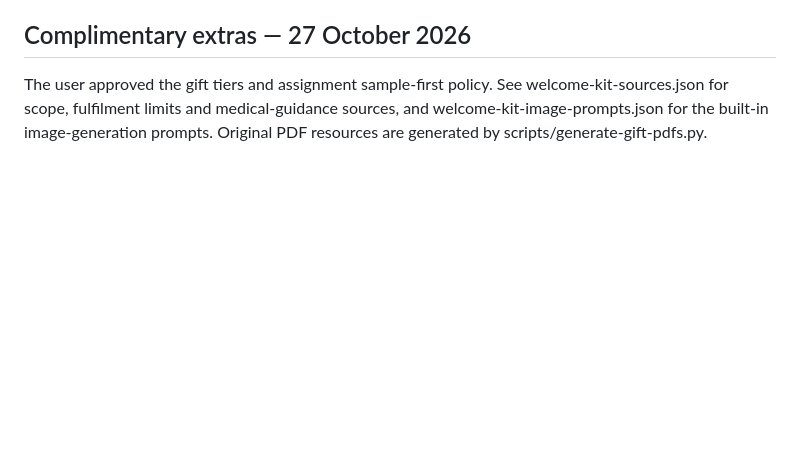
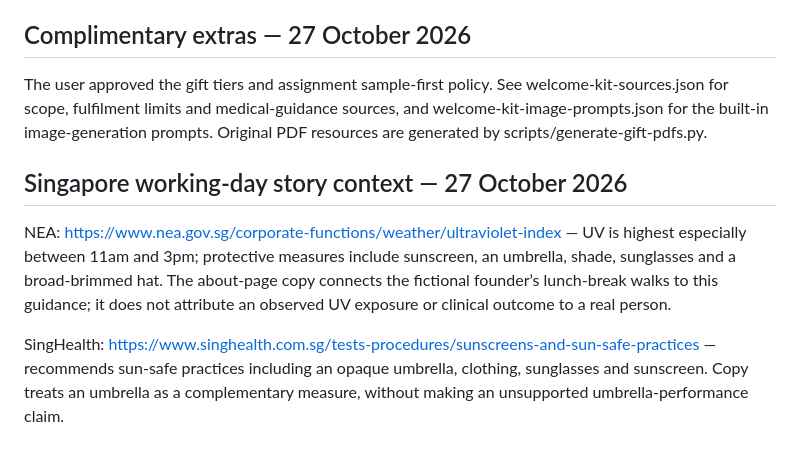
Before and after one commit to jo3lbenjamin/cs2024-final-project, a Markdown page: planning/sources.md, the part around the change. Rendered like a GitHub page; blank space fills up the shorter version.

Commit message:
Record Singapore sun protection references

```diff
--- a/planning/sources.md
+++ b/planning/sources.md
@@ -103,3 +103,9 @@ See buying-guide-sources.json for official source links and evidence limits. The
 
 ## Complimentary extras — 27 October 2026
 The user approved the gift tiers and assignment sample-first policy. See welcome-kit-sources.json for scope, fulfilment limits and medical-guidance sources, and welcome-kit-image-prompts.json for the built-in image-generation prompts. Original PDF resources are generated by scripts/generate-gift-pdfs.py.
+
+## Singapore working-day story context — 27 October 2026
+
+NEA: https://www.nea.gov.sg/corporate-functions/weather/ultraviolet-index — UV is highest especially between 11am and 3pm; protective measures include sunscreen, an umbrella, shade, sunglasses and a broad-brimmed hat. The about-page copy connects the fictional founder’s lunch-break walks to this guidance; it does not attribute an observed UV exposure or clinical outcome to a real person.
+
+SingHealth: https://www.singhealth.com.sg/tests-procedures/sunscreens-and-sun-safe-practices — recommends sun-safe practices including an opaque umbrella, clothing, sunglasses and sunscreen. Copy treats an umbrella as a complementary measure, without making an unsupported umbrella-performance claim.
```
